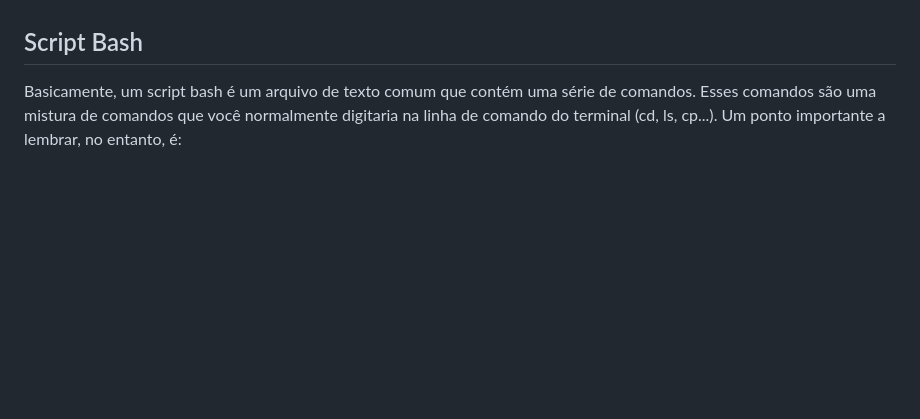
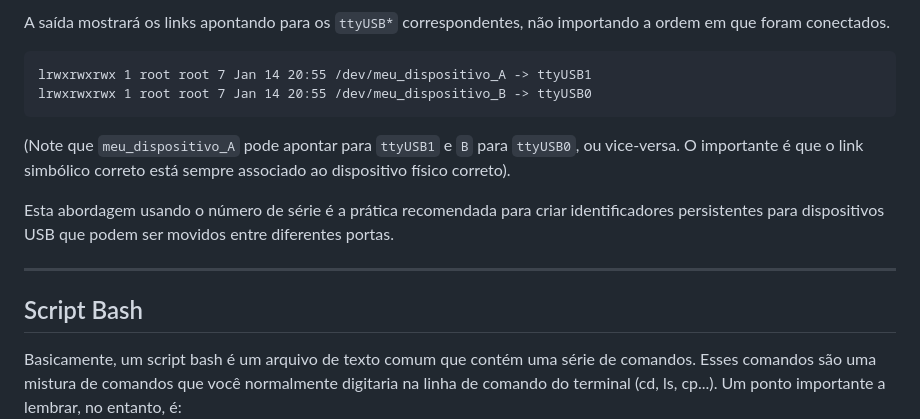
Before and after one commit to marcospontoexe/Linux, a Markdown page: README.md, the part around one of its changes. Drawn GitHub-style; blank space fills up the shorter version.

````diff
--- a/README.md
+++ b/README.md
@@ -332,3 +409,15 @@ Agora, seu Arduino sempre estará acessível através do link simbólico /dev/ar
+A saída mostrará os links apontando para os `ttyUSB*` correspondentes, não importando a ordem em que foram conectados.
+
+```
+lrwxrwxrwx 1 root root 7 Jan 14 20:55 /dev/meu_dispositivo_A -> ttyUSB1
+lrwxrwxrwx 1 root root 7 Jan 14 20:55 /dev/meu_dispositivo_B -> ttyUSB0
+```
+(Note que `meu_dispositivo_A` pode apontar para `ttyUSB1` e `B` para `ttyUSB0`, ou vice-versa. O importante é que o link simbólico correto está sempre associado ao dispositivo físico correto).
+
+Esta abordagem usando o número de série é a prática recomendada para criar identificadores persistentes para dispositivos USB que podem ser movidos entre diferentes portas.
+
+---
+
 ## Script Bash
 Basicamente, um script bash é um arquivo de texto comum que contém uma série de comandos. Esses comandos são uma mistura de comandos que você normalmente digitaria na linha de comando do terminal (cd, ls, cp...). Um ponto importante a lembrar, no entanto, é:
 * Qualquer coisa que você possa executar normalmente na linha de comando do terminal pode ser colocada em um script e fará exatamente a mesma coisa. Da mesma forma, qualquer coisa que você possa colocar em um script também pode ser executada normalmente na linha de comando e fará exatamente a mesma coisa.
````
Also changed, not shown: other parts of README.md (+77 -0 lines).
